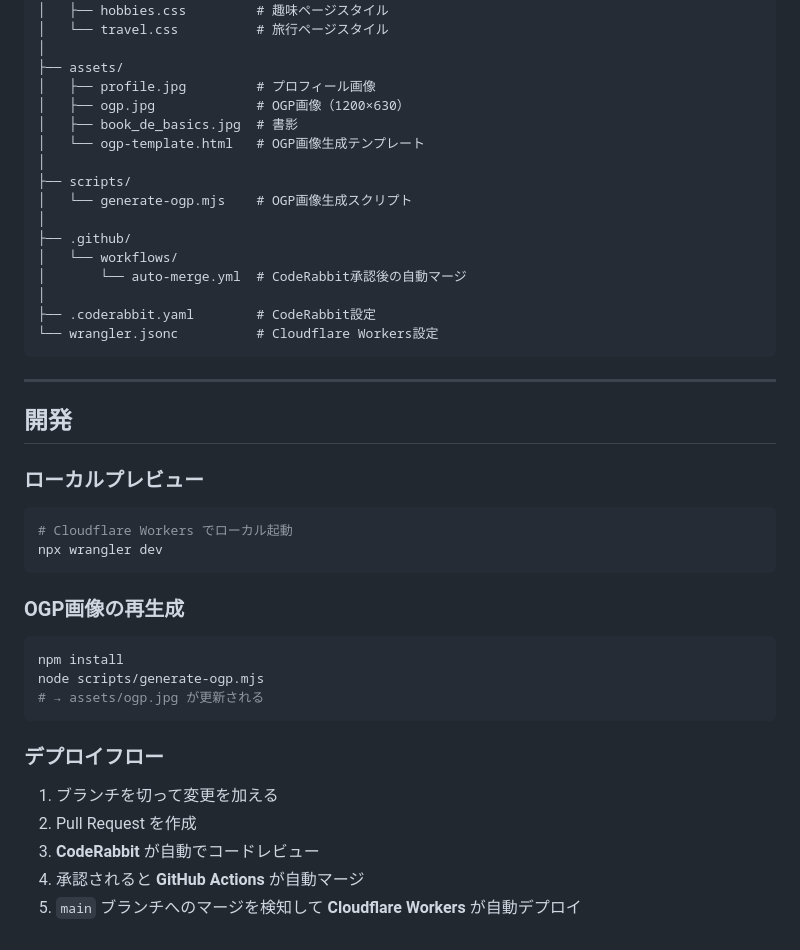
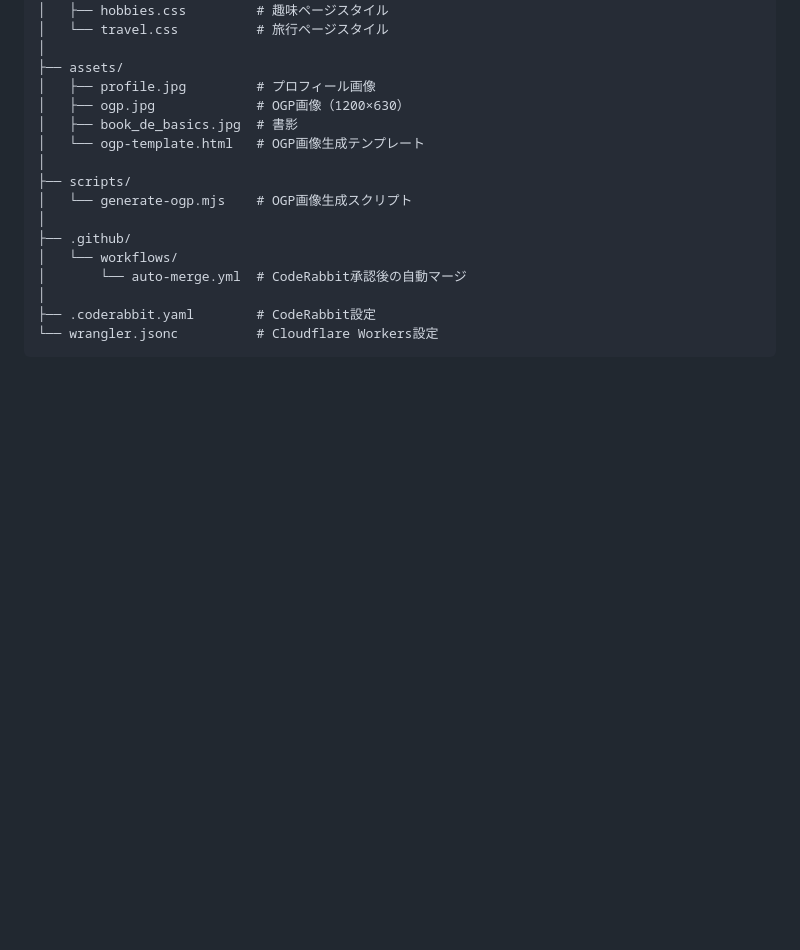
Before and after one commit to zono-zono/introduction, a Markdown page: README.md, the part around the change. GitHub-like rendering; blank space fills up the shorter version.

Commit message:
Remove development guide section from README
開発・デプロイフロー関連のセクションを削除

Co-Authored-By: Claude Sonnet 4.6 <noreply@anthropic.com>

````diff
--- a/README.md
+++ b/README.md
@@ -130,30 +130,3 @@ flowchart LR
 ├── .coderabbit.yaml        # CodeRabbit設定
 └── wrangler.jsonc          # Cloudflare Workers設定
 ```
-
----
-
-## 開発
-
-### ローカルプレビュー
-
-```bash
-# Cloudflare Workers でローカル起動
-npx wrangler dev
-```
-
-### OGP画像の再生成
-
-```bash
-npm install
-node scripts/generate-ogp.mjs
-# → assets/ogp.jpg が更新される
-```
-
-### デプロイフロー
-
-1. ブランチを切って変更を加える
-2. Pull Request を作成
-3. **CodeRabbit** が自動でコードレビュー
-4. 承認されると **GitHub Actions** が自動マージ
-5. `main` ブランチへのマージを検知して **Cloudflare Workers** が自動デプロイ
````
